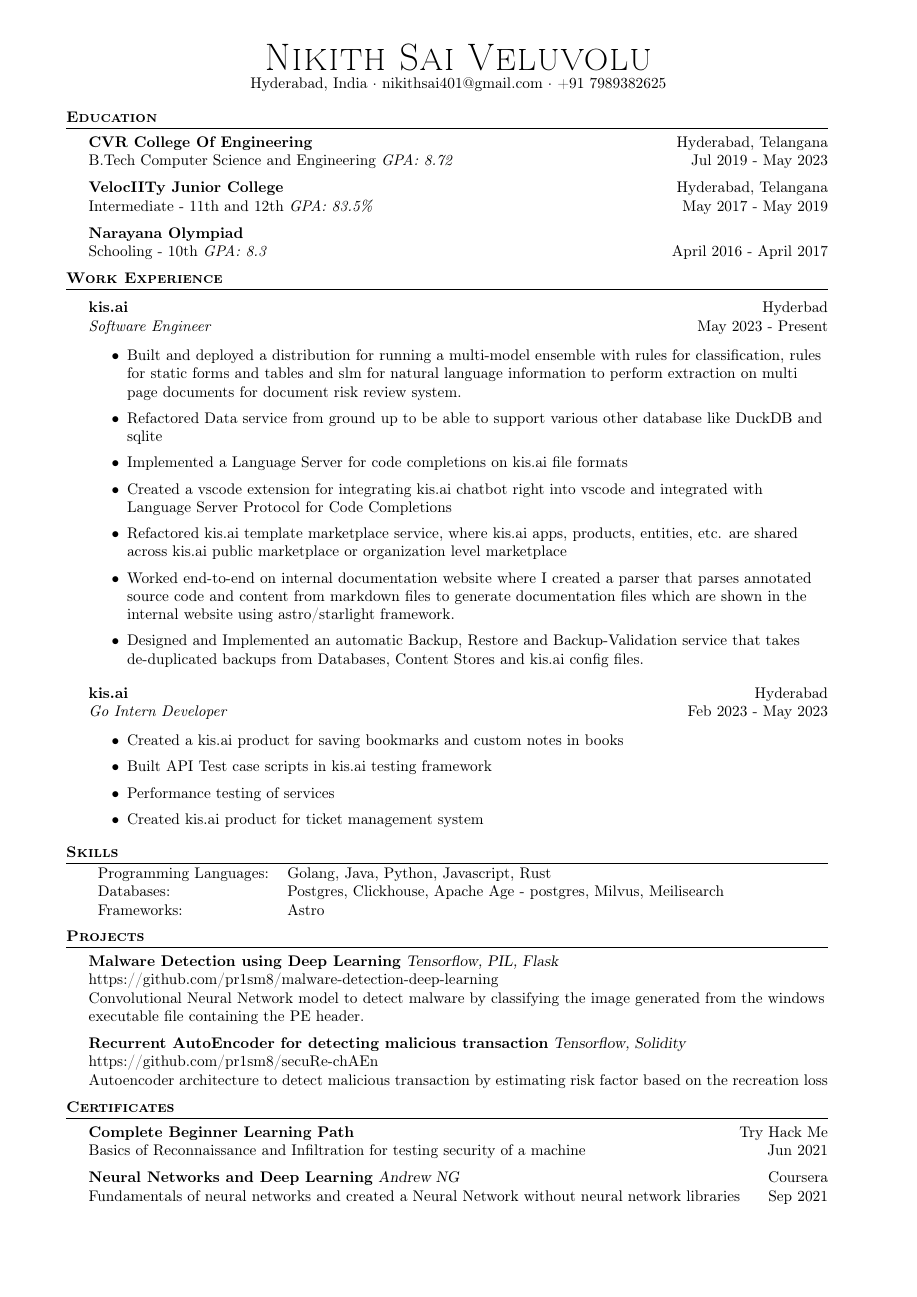
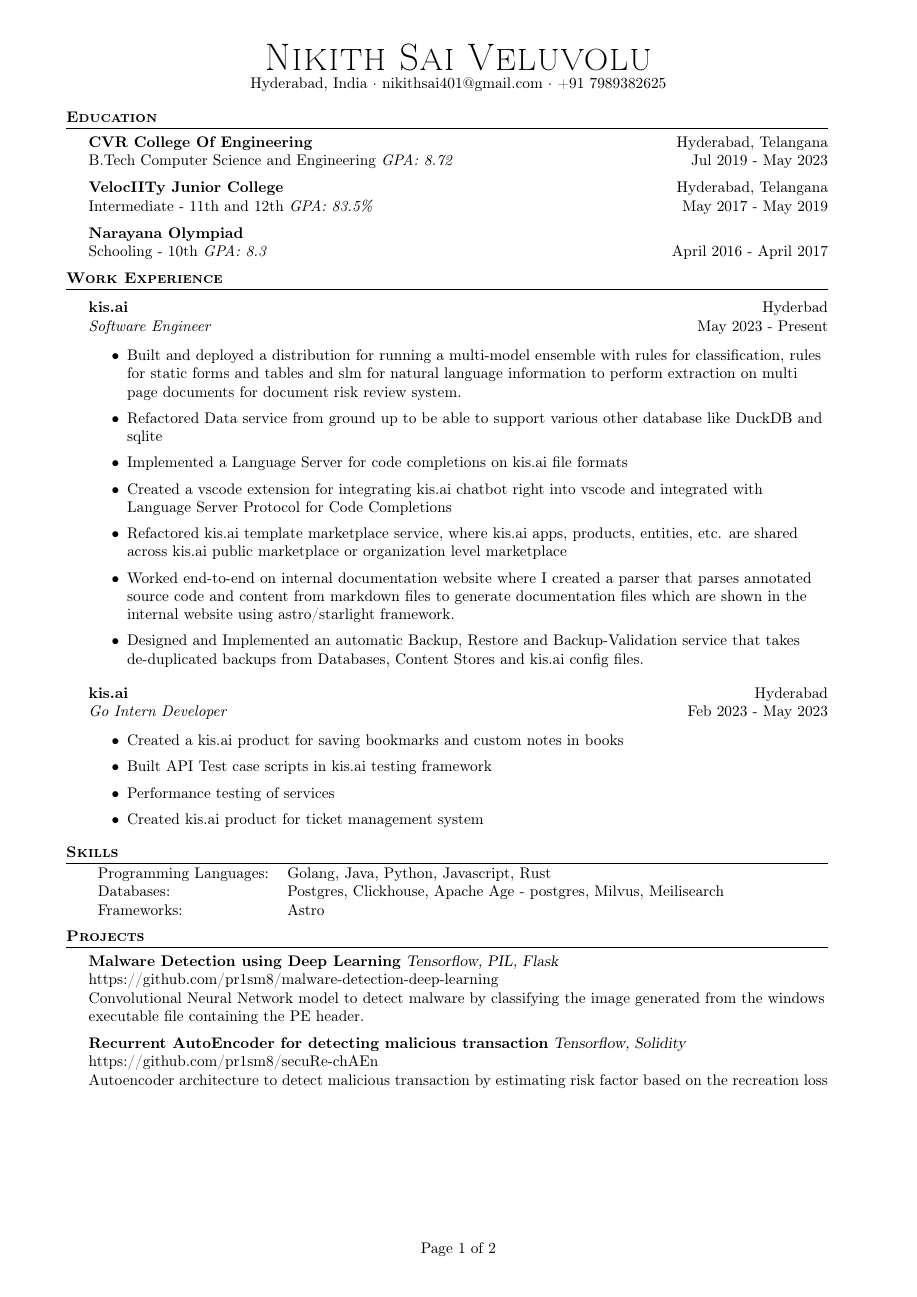
Before and after one commit to pr1sm8/resume, a LaTeX CV (resume.tex): page 1 of 2. Compiled offline with pdfLaTeX.

Commit message:
Expanded the resume to two page resume

```diff
--- a/resume.tex
+++ b/resume.tex
@@ -7,9 +7,15 @@
     \usepackage[T1]{fontenc}
     \usepackage[pdfborder={0 0 0}]{hyperref}
     \textheight=10in
-    \pagestyle{empty}
     \raggedright
     \usepackage[left=0.8in,right=0.8in,bottom=0.8in,top=0.8in]{geometry}
+    \usepackage{lastpage}
+    \usepackage{fancyhdr}
+    \pagestyle{fancy}
+    % \usepackage{footmisc}
+    % \pagestyle{empty}
+    \renewcommand{\headrulewidth}{0pt}
+    \cfoot{Page \thepage\ of \pageref{LastPage}}
 
     %\renewcommand{\encodingdefault}{cg}
 %\renewcommand{\rmdefault}{lgrcmr}
```
Also changed, not shown: resume.tex (1 more changed lines).
